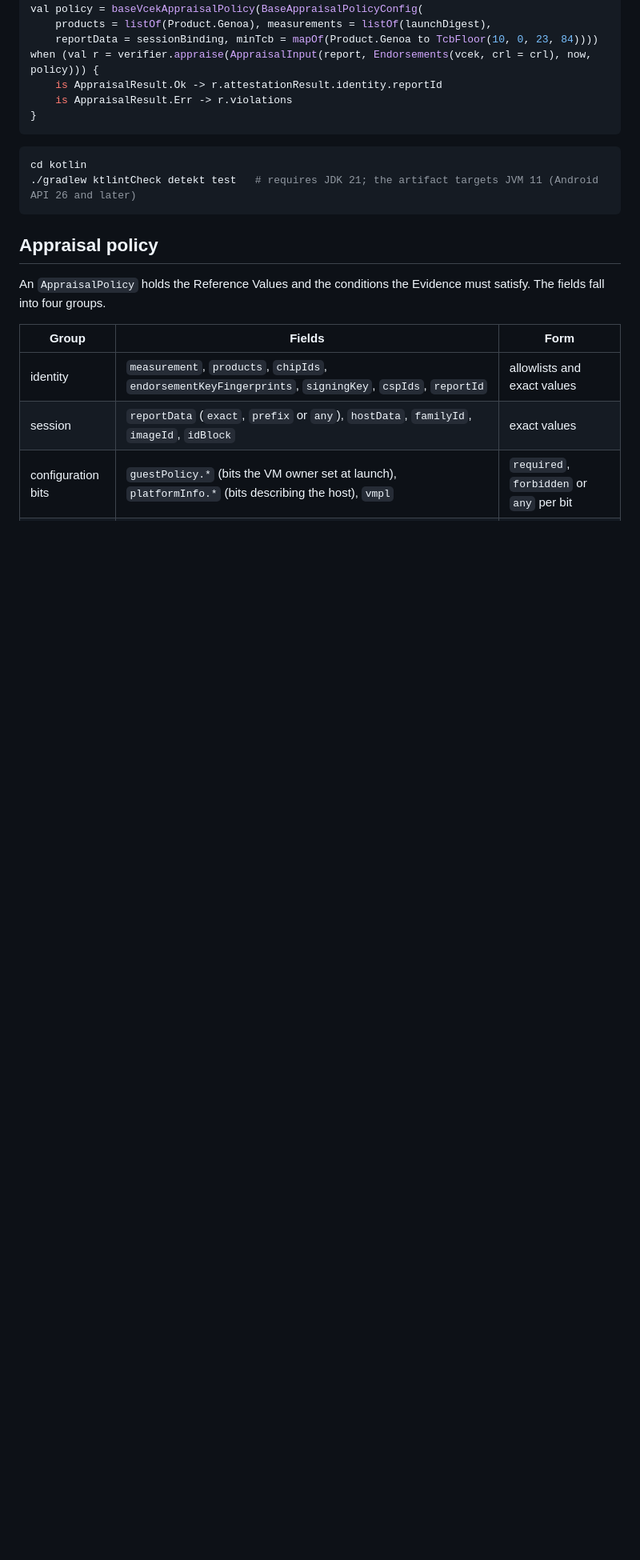
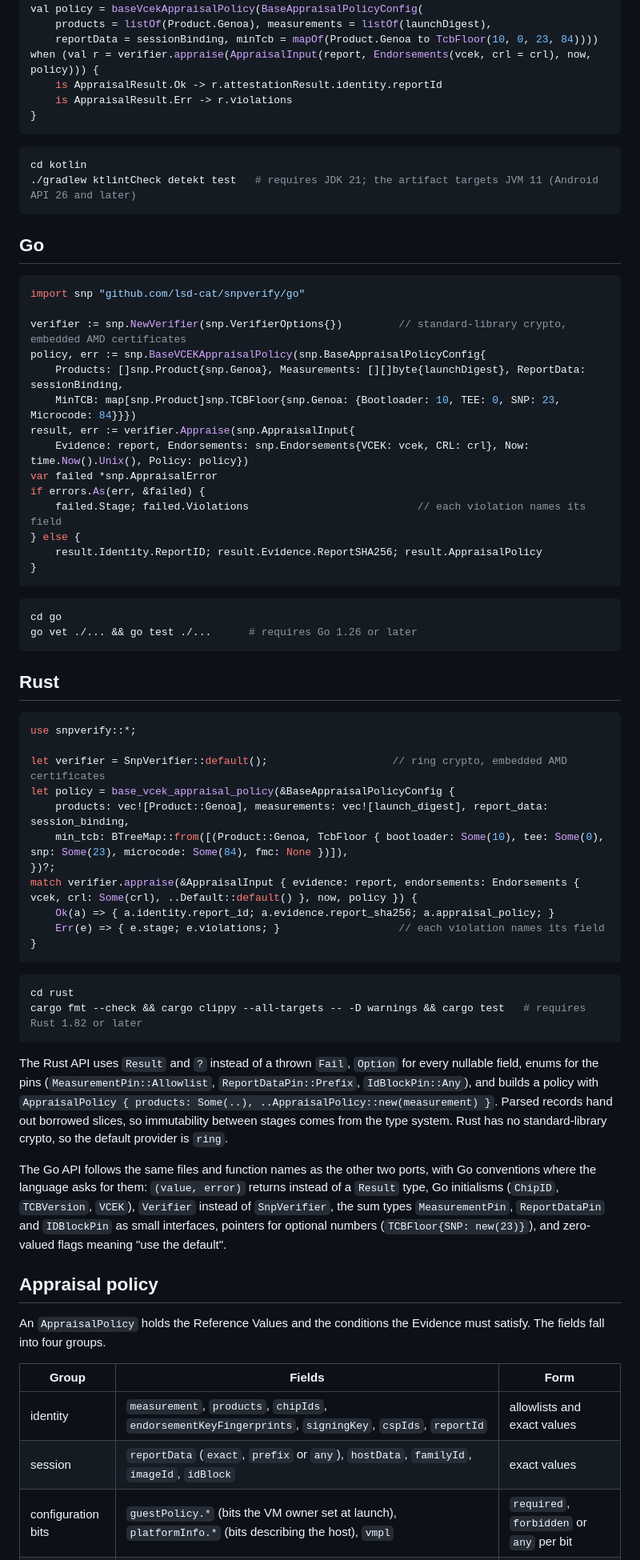
Before and after one commit to lsd-cat/libsnpverify, a Markdown page: README.md, the part around one of its changes. Shown at 80% size. GitHub-like rendering; blank space fills up the shorter version.

Commit message:
README: Go and Rust ports, JSON policy form

````diff
--- a/README.md
+++ b/README.md
@@ -79,6 +80,63 @@ cd kotlin
 ./gradlew ktlintCheck detekt test   # requires JDK 21; the artifact targets JVM 11 (Android API 26 and later)
 ```
 
+## Go
+
+```go
+import snp "github.com/lsd-cat/snpverify/go"
+
+verifier := snp.NewVerifier(snp.VerifierOptions{})         // standard-library crypto, embedded AMD certificates
+policy, err := snp.BaseVCEKAppraisalPolicy(snp.BaseAppraisalPolicyConfig{
+    Products: []snp.Product{snp.Genoa}, Measurements: [][]byte{launchDigest}, ReportData: sessionBinding,
+    MinTCB: map[snp.Product]snp.TCBFloor{snp.Genoa: {Bootloader: 10, TEE: 0, SNP: 23, Microcode: 84}}})
+result, err := verifier.Appraise(snp.AppraisalInput{
+    Evidence: report, Endorsements: snp.Endorsements{VCEK: vcek, CRL: crl}, Now: time.Now().Unix(), Policy: policy})
+var failed *snp.AppraisalError
+if errors.As(err, &failed) {
+    failed.Stage; failed.Violations                           // each violation names its field
+} else {
+    result.Identity.ReportID; result.Evidence.ReportSHA256; result.AppraisalPolicy
+}
+```
+
+```sh
+cd go
+go vet ./... && go test ./...      # requires Go 1.26 or later
+```
+
+## Rust
+
+```rust
+use snpverify::*;
+
+let verifier = SnpVerifier::default();                    // ring crypto, embedded AMD certificates
+let policy = base_vcek_appraisal_policy(&BaseAppraisalPolicyConfig {
+    products: vec![Product::Genoa], measurements: vec![launch_digest], report_data: session_binding,
+    min_tcb: BTreeMap::from([(Product::Genoa, TcbFloor { bootloader: Some(10), tee: Some(0), snp: Some(23), microcode: Some(84), fmc: None })]),
+})?;
+match verifier.appraise(&AppraisalInput { evidence: report, endorsements: Endorsements { vcek, crl: Some(crl), ..Default::default() }, now, policy }) {
+    Ok(a) => { a.identity.report_id; a.evidence.report_sha256; a.appraisal_policy; }
+    Err(e) => { e.stage; e.violations; }                   // each violation names its field
+}
+```
+
+```sh
+cd rust
+cargo fmt --check && cargo clippy --all-targets -- -D warnings && cargo test   # requires Rust 1.82 or later
+```
+
+The Rust API uses `Result` and `?` instead of a thrown `Fail`, `Option` for every nullable field,
+enums for the pins (`MeasurementPin::Allowlist`, `ReportDataPin::Prefix`, `IdBlockPin::Any`), and
+builds a policy with `AppraisalPolicy { products: Some(..), ..AppraisalPolicy::new(measurement) }`.
+Parsed records hand out borrowed slices, so immutability between stages comes from the type system.
+Rust has no standard-library crypto, so the default provider is `ring`.
+
+The Go API follows the same files and function names as the other two ports, with Go conventions
+where the language asks for them: `(value, error)` returns instead of a `Result` type, Go
+initialisms (`ChipID`, `TCBVersion`, `VCEK`), `Verifier` instead of `SnpVerifier`, the sum types
+`MeasurementPin`, `ReportDataPin` and `IDBlockPin` as small interfaces, pointers for optional numbers
+(`TCBFloor{SNP: new(23)}`), and zero-valued flags meaning "use the default".
+
 ## Appraisal policy
 
 An `AppraisalPolicy` holds the Reference Values and the conditions the Evidence must satisfy. The
````
Also changed, not shown: other parts of README.md (+15 -7 lines).
